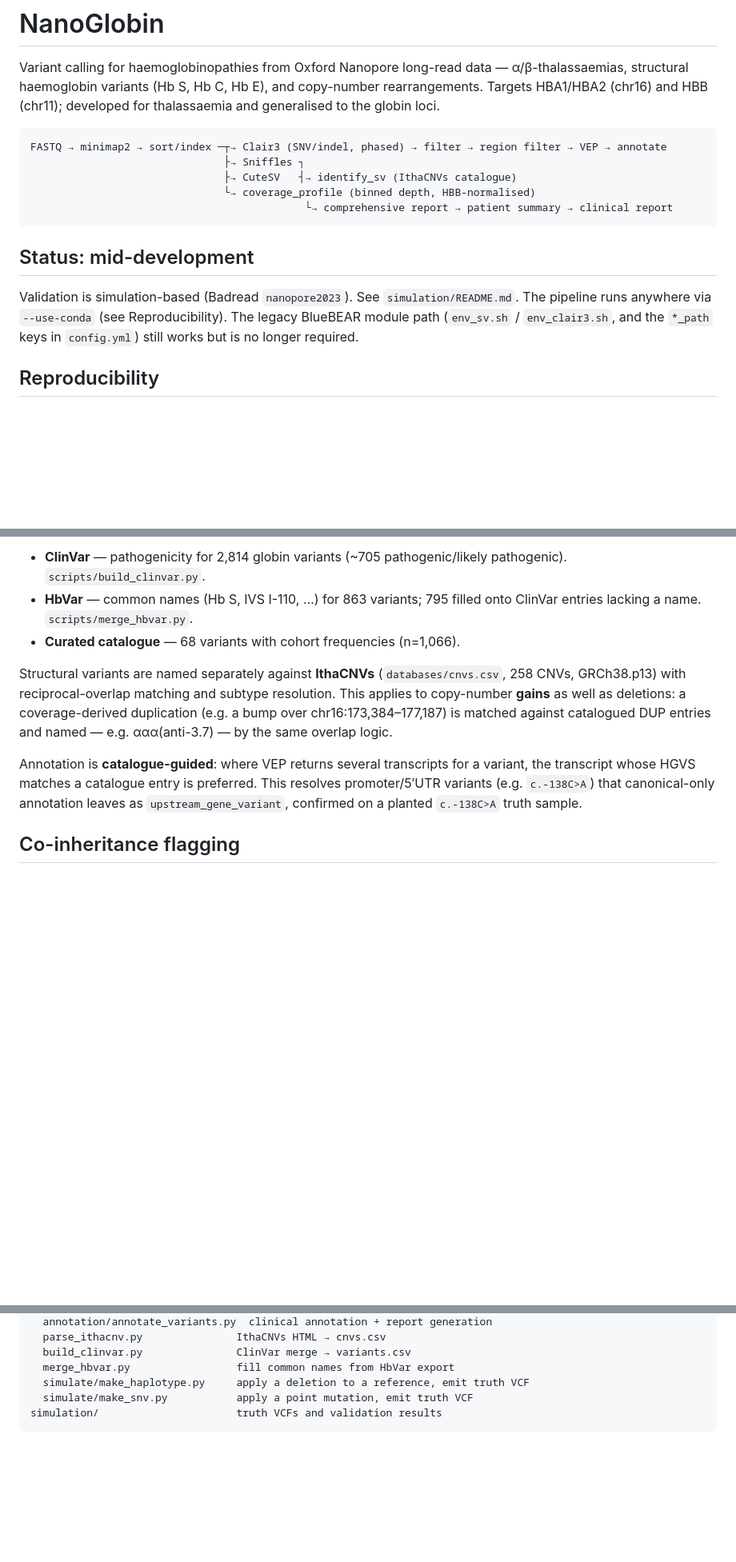
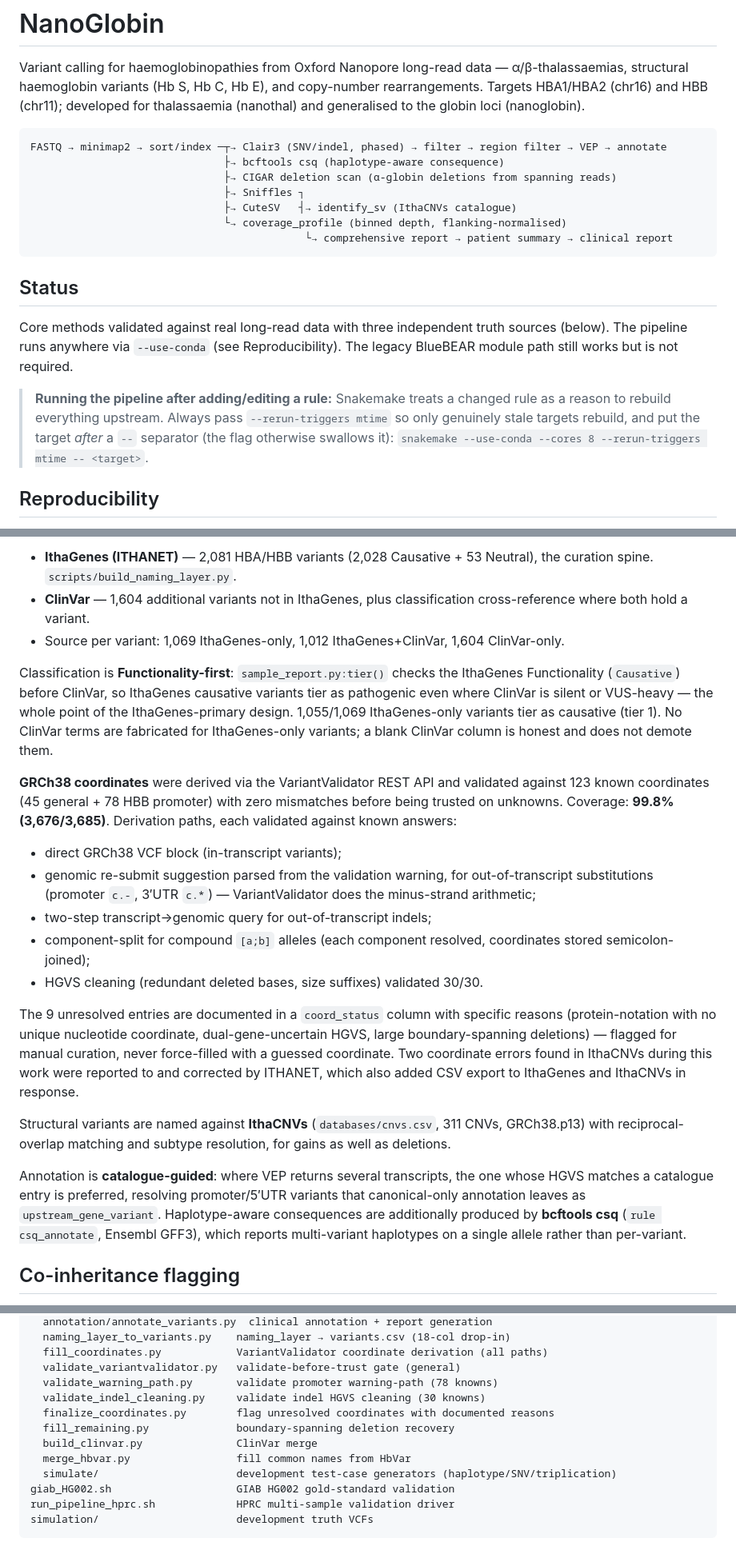
Before and after one commit to nublalatheef759/nanoglobin, a Markdown page: README.md, 3 parts joined by grey strips. Shown at 80% size. GitHub-like rendering; blank space fills up the shorter version.

````diff
--- a/README.md
+++ b/README.md
@@ -3,22 +3,30 @@
 Variant calling for haemoglobinopathies from Oxford Nanopore long-read data —
 α/β-thalassaemias, structural haemoglobin variants (Hb S, Hb C, Hb E), and
 copy-number rearrangements. Targets HBA1/HBA2 (chr16) and HBB (chr11);
-developed for thalassaemia and generalised to the globin loci.
+developed for thalassaemia (nanothal) and generalised to the globin loci
+(nanoglobin).
 
 ```
 FASTQ → minimap2 → sort/index ─┬→ Clair3 (SNV/indel, phased) → filter → region filter → VEP → annotate
+                               ├→ bcftools csq (haplotype-aware consequence)
+                               ├→ CIGAR deletion scan (α-globin deletions from spanning reads)
                                ├→ Sniffles ┐
                                ├→ CuteSV   ┤→ identify_sv (IthaCNVs catalogue)
-                               └→ coverage_profile (binned depth, HBB-normalised)
+                               └→ coverage_profile (binned depth, flanking-normalised)
                                             └→ comprehensive report → patient summary → clinical report
 ```
 
-## Status: mid-development
+## Status
 
-Validation is simulation-based (Badread `nanopore2023`). See `simulation/README.md`.
-The pipeline runs anywhere via `--use-conda` (see Reproducibility). The legacy
-BlueBEAR module path (`env_sv.sh` / `env_clair3.sh`, and the `*_path` keys in
-`config.yml`) still works but is no longer required.
+Core methods validated against real long-read data with three independent truth
+sources (below). The pipeline runs anywhere via `--use-conda` (see
+Reproducibility). The legacy BlueBEAR module path still works but is not required.
+
+> **Running the pipeline after adding/editing a rule:** Snakemake treats a changed
+> rule as a reason to rebuild everything upstream. Always pass
+> `--rerun-triggers mtime` so only genuinely stale targets rebuild, and put the
+> target *after* a `--` separator (the flag otherwise swallows it):
+> `snakemake --use-conda --cores 8 --rerun-triggers mtime -- <target>`.
 
 ## Reproducibility
 
@@ -123,21 +141,49 @@ haemoglobin variants (Hb S/C/D/E), and δ-/γ-globin variants:
 
-- **ClinVar** — pathogenicity for 2,814 globin variants (~705 pathogenic/likely
-  pathogenic). `scripts/build_clinvar.py`.
-- **HbVar** — common names (Hb S, IVS I-110, …) for 863 variants; 795 filled onto
-  ClinVar entries lacking a name. `scripts/merge_hbvar.py`.
-- **Curated catalogue** — 68 variants with cohort frequencies (n=1,066).
+- **IthaGenes (ITHANET)** — 2,081 HBA/HBB variants (2,028 Causative + 53 Neutral),
+  the curation spine. `scripts/build_naming_layer.py`.
+- **ClinVar** — 1,604 additional variants not in IthaGenes, plus classification
+  cross-reference where both hold a variant.
+- Source per variant: 1,069 IthaGenes-only, 1,012 IthaGenes+ClinVar,
+  1,604 ClinVar-only.
 
-Structural variants are named separately against **IthaCNVs**
-(`databases/cnvs.csv`, 258 CNVs, GRCh38.p13) with reciprocal-overlap matching and
-subtype resolution. This applies to copy-number **gains** as well as deletions:
-a coverage-derived duplication (e.g. a bump over chr16:173,384–177,187) is matched
-against catalogued DUP entries and named — e.g. ααα(anti-3.7) — by the same
-overlap logic.
+Classification is **Functionality-first**: `sample_report.py:tier()` checks the
+IthaGenes Functionality (`Causative`) before ClinVar, so IthaGenes causative
+variants tier as pathogenic even where ClinVar is silent or VUS-heavy — the whole
+point of the IthaGenes-primary design. 1,055/1,069 IthaGenes-only variants tier
+as causative (tier 1). No ClinVar terms are fabricated for IthaGenes-only
+variants; a blank ClinVar column is honest and does not demote them.
 
-Annotation is **catalogue-guided**: where VEP returns several transcripts for a
-variant, the transcript whose HGVS matches a catalogue entry is preferred. This
-resolves promoter/5′UTR variants (e.g. `c.-138C>A`) that canonical-only annotation
-leaves as `upstream_gene_variant`, confirmed on a planted `c.-138C>A` truth sample.
+**GRCh38 coordinates** were derived via the VariantValidator REST API and
+validated against 123 known coordinates (45 general + 78 HBB promoter) with zero
+mismatches before being trusted on unknowns. Coverage: **99.8% (3,676/3,685)**.
+Derivation paths, each validated against known answers:
+
+- direct GRCh38 VCF block (in-transcript variants);
+- genomic re-submit suggestion parsed from the validation warning, for
+  out-of-transcript substitutions (promoter `c.-`, 3′UTR `c.*`) — VariantValidator
+  does the minus-strand arithmetic;
+- two-step transcript→genomic query for out-of-transcript indels;
+- component-split for compound `[a;b]` alleles (each component resolved, coordinates
+  stored semicolon-joined);
+- HGVS cleaning (redundant deleted bases, size suffixes) validated 30/30.
+
+The 9 unresolved entries are documented in a `coord_status` column with specific
+reasons (protein-notation with no unique nucleotide coordinate, dual-gene-uncertain
+HGVS, large boundary-spanning deletions) — flagged for manual curation, never
+force-filled with a guessed coordinate. Two coordinate errors found in IthaCNVs
+during this work were reported to and corrected by ITHANET, which also added CSV
+export to IthaGenes and IthaCNVs in response.
+
+Structural variants are named against **IthaCNVs** (`databases/cnvs.csv`, 311 CNVs,
+GRCh38.p13) with reciprocal-overlap matching and subtype resolution, for gains as
+well as deletions.
+
+Annotation is **catalogue-guided**: where VEP returns several transcripts, the one
+whose HGVS matches a catalogue entry is preferred, resolving promoter/5′UTR
+variants that canonical-only annotation leaves as `upstream_gene_variant`.
+Haplotype-aware consequences are additionally produced by **bcftools csq**
+(`rule csq_annotate`, Ensembl GFF3), which reports multi-variant haplotypes on a
+single allele rather than per-variant.
 
 ## Co-inheritance flagging
 
@@ -233,8 +281,15 @@ scripts/
   annotation/annotate_variants.py  clinical annotation + report generation
-  parse_ithacnv.py               IthaCNVs HTML → cnvs.csv
-  build_clinvar.py               ClinVar merge → variants.csv
-  merge_hbvar.py                 fill common names from HbVar export
-  simulate/make_haplotype.py     apply a deletion to a reference, emit truth VCF
-  simulate/make_snv.py           apply a point mutation, emit truth VCF
-simulation/                      truth VCFs and validation results
+  naming_layer_to_variants.py    naming_layer → variants.csv (18-col drop-in)
+  fill_coordinates.py            VariantValidator coordinate derivation (all paths)
+  validate_variantvalidator.py   validate-before-trust gate (general)
+  validate_warning_path.py       validate promoter warning-path (78 knowns)
+  validate_indel_cleaning.py     validate indel HGVS cleaning (30 knowns)
+  finalize_coordinates.py        flag unresolved coordinates with documented reasons
+  fill_remaining.py              boundary-spanning deletion recovery
+  build_clinvar.py               ClinVar merge
+  merge_hbvar.py                 fill common names from HbVar
+  simulate/                      development test-case generators (haplotype/SNV/triplication)
+giab_HG002.sh                    GIAB HG002 gold-standard validation
+run_pipeline_hprc.sh             HPRC multi-sample validation driver
+simulation/                      development truth VCFs
 ```
````
Also changed, not shown: other parts of README.md (+113 -101 lines).
